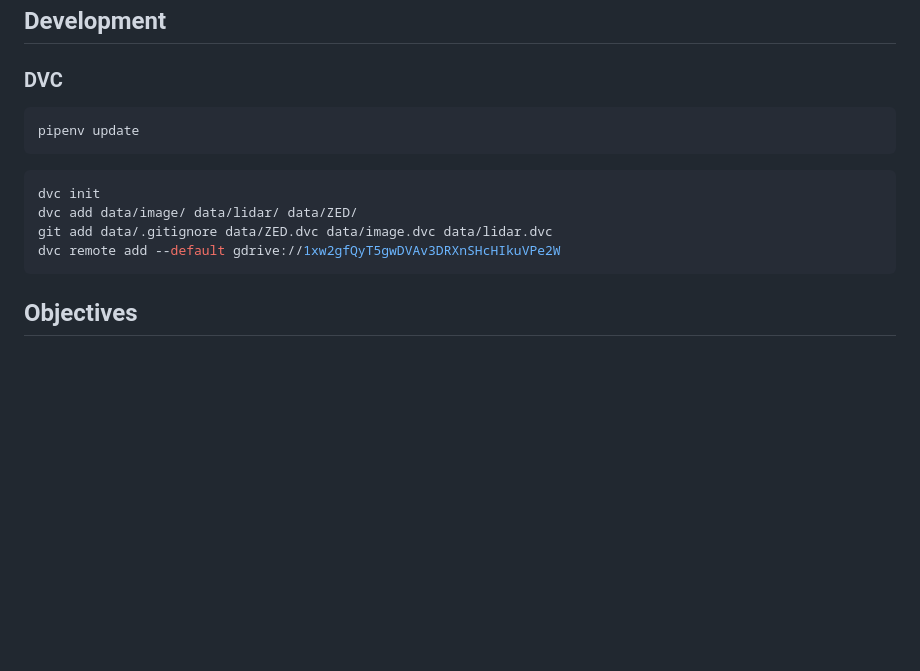
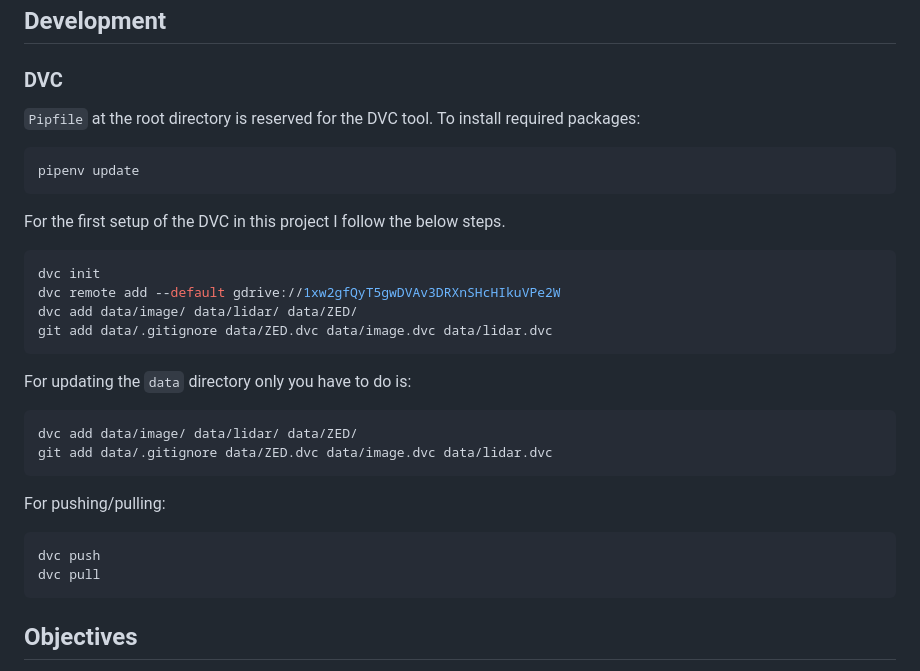
Before and after one commit to hebelab/sensor_fusion_in_the_cloud, a Markdown page: README.md, the part around the change. Rendered like a GitHub page; blank space fills up the shorter version.

````diff
--- a/README.md
+++ b/README.md
@@ -5,15 +5,33 @@ A workspace for all codes, reports, and further files of our graduate project.
 
 ### DVC
 
+`Pipfile` at the root directory is reserved for the DVC tool. To install required packages:
+
 ```bash
 pipenv update
 ```
 
+For the first setup of the DVC in this project I follow the below steps.
+
 ```bash
 dvc init
+dvc remote add --default gdrive://1xw2gfQyT5gwDVAv3DRXnSHcHIkuVPe2W
 dvc add data/image/ data/lidar/ data/ZED/
 git add data/.gitignore data/ZED.dvc data/image.dvc data/lidar.dvc
-dvc remote add --default gdrive://1xw2gfQyT5gwDVAv3DRXnSHcHIkuVPe2W
+```
+
+For updating the `data` directory only you have to do is:
+
+```bash
+dvc add data/image/ data/lidar/ data/ZED/
+git add data/.gitignore data/ZED.dvc data/image.dvc data/lidar.dvc
+```
+
+For pushing/pulling:
+
+```bash
+dvc push
+dvc pull
 ```
 
 ## Objectives
````
